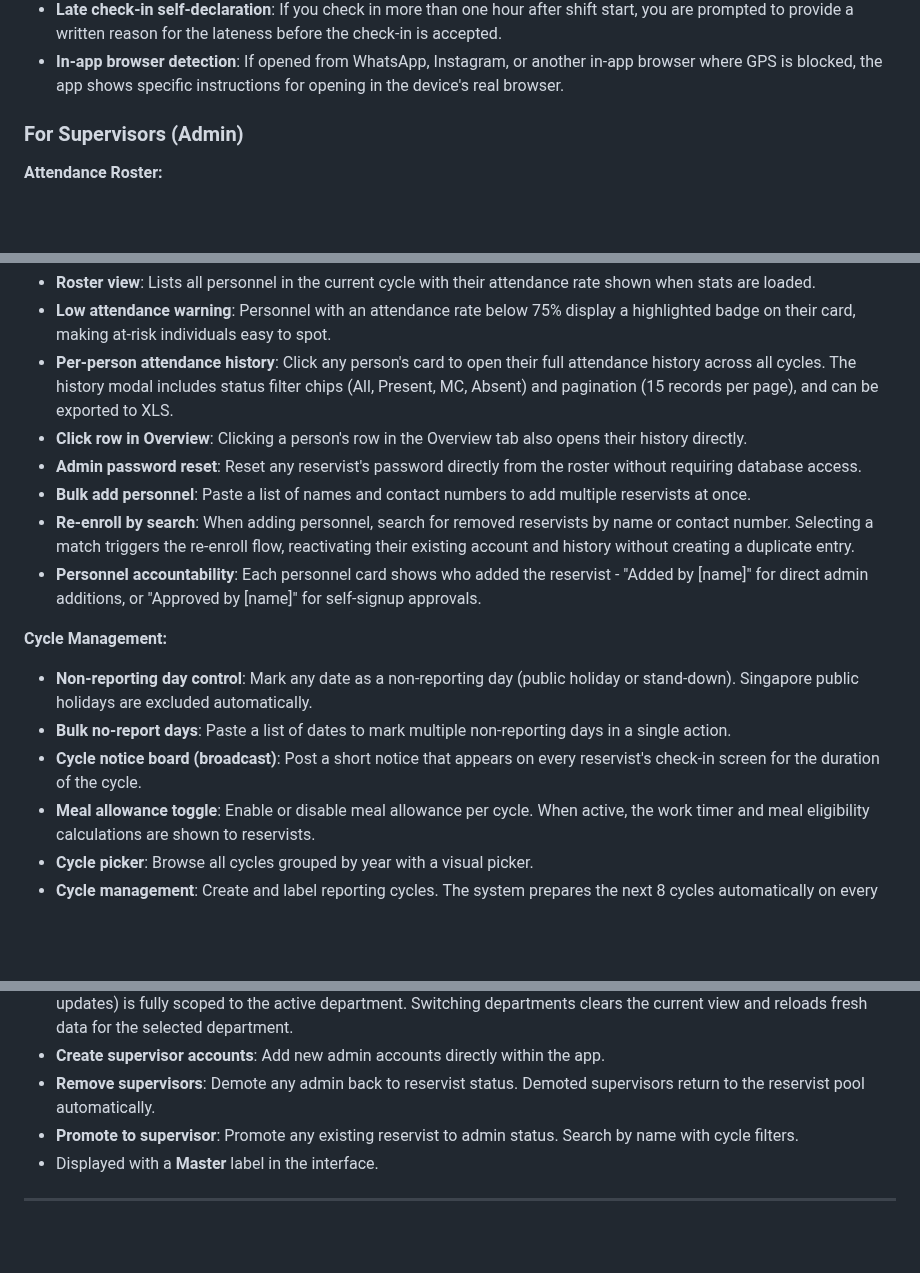
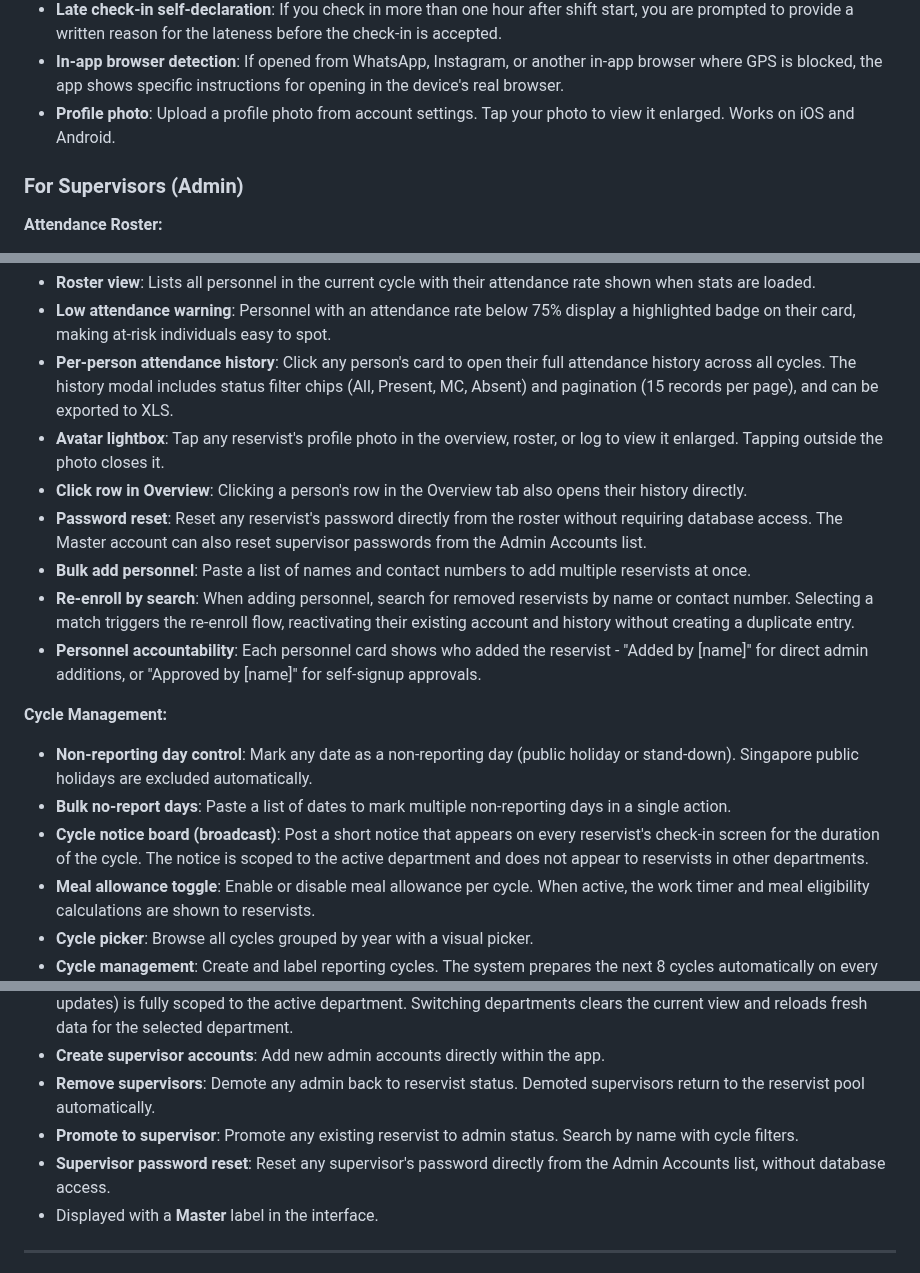
Before and after one commit to GOHSUNJIN/reservist, a Markdown page: README.md, 3 parts joined by grey strips. GitHub-like rendering; blank space fills up the shorter version.

Commit message:
Update README: avatar lightbox, iOS photo upload, superadmin pw reset, notice scoping
Co-Authored-By: Claude Sonnet 4.6 <noreply@anthropic.com>

```diff
--- a/README.md
+++ b/README.md
@@ -36,6 +36,7 @@ Ops Reservist provides end-to-end attendance accountability for reservist cycles
 - **Work timer and meal allowance**: When meal allowance is active for the cycle, a live timer shows total work time for the day, paused during lunch. Meal eligibility is shown automatically after 8 hours.
 - **Late check-in self-declaration**: If you check in more than one hour after shift start, you are prompted to provide a written reason for the lateness before the check-in is accepted.
 - **In-app browser detection**: If opened from WhatsApp, Instagram, or another in-app browser where GPS is blocked, the app shows specific instructions for opening in the device's real browser.
+- **Profile photo**: Upload a profile photo from account settings. Tap your photo to view it enlarged. Works on iOS and Android.
 
 ### For Supervisors (Admin)
 
@@ -77,8 +78,9 @@ Ops Reservist provides end-to-end attendance accountability for reservist cycles
 - **Roster view**: Lists all personnel in the current cycle with their attendance rate shown when stats are loaded.
 - **Low attendance warning**: Personnel with an attendance rate below 75% display a highlighted badge on their card, making at-risk individuals easy to spot.
 - **Per-person attendance history**: Click any person's card to open their full attendance history across all cycles. The history modal includes status filter chips (All, Present, MC, Absent) and pagination (15 records per page), and can be exported to XLS.
+- **Avatar lightbox**: Tap any reservist's profile photo in the overview, roster, or log to view it enlarged. Tapping outside the photo closes it.
 - **Click row in Overview**: Clicking a person's row in the Overview tab also opens their history directly.
-- **Admin password reset**: Reset any reservist's password directly from the roster without requiring database access.
+- **Password reset**: Reset any reservist's password directly from the roster without requiring database access. The Master account can also reset supervisor passwords from the Admin Accounts list.
 - **Bulk add personnel**: Paste a list of names and contact numbers to add multiple reservists at once.
 - **Re-enroll by search**: When adding personnel, search for removed reservists by name or contact number. Selecting a match triggers the re-enroll flow, reactivating their existing account and history without creating a duplicate entry.
 - **Personnel accountability**: Each personnel card shows who added the reservist - "Added by [name]" for direct admin additions, or "Approved by [name]" for self-signup approvals.
@@ -86,7 +88,7 @@ Ops Reservist provides end-to-end attendance accountability for reservist cycles
 **Cycle Management:**
 - **Non-reporting day control**: Mark any date as a non-reporting day (public holiday or stand-down). Singapore public holidays are excluded automatically.
 - **Bulk no-report days**: Paste a list of dates to mark multiple non-reporting days in a single action.
-- **Cycle notice board (broadcast)**: Post a short notice that appears on every reservist's check-in screen for the duration of the cycle.
+- **Cycle notice board (broadcast)**: Post a short notice that appears on every reservist's check-in screen for the duration of the cycle. The notice is scoped to the active department and does not appear to reservists in other departments.
 - **Meal allowance toggle**: Enable or disable meal allowance per cycle. When active, the work timer and meal eligibility calculations are shown to reservists.
 - **Cycle picker**: Browse all cycles grouped by year with a visual picker.
 - **Cycle management**: Create and label reporting cycles. The system prepares the next 8 cycles automatically on every admin login.
@@ -112,6 +114,7 @@ All supervisor capabilities, plus:
 - **Create supervisor accounts**: Add new admin accounts directly within the app.
 - **Remove supervisors**: Demote any admin back to reservist status. Demoted supervisors return to the reservist pool automatically.
 - **Promote to supervisor**: Promote any existing reservist to admin status. Search by name with cycle filters.
+- **Supervisor password reset**: Reset any supervisor's password directly from the Admin Accounts list, without database access.
 - Displayed with a **Master** label in the interface.
 
 ---
```
